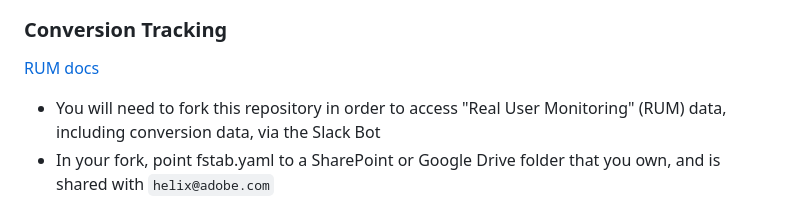
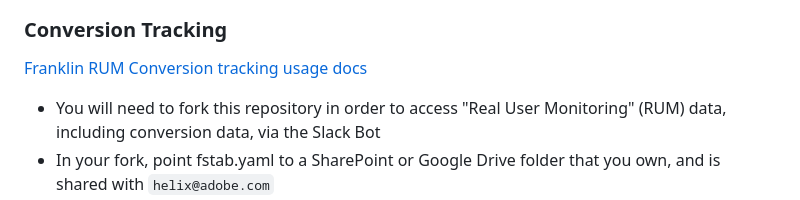
Before and after one commit to hlxsites/wknd, a Markdown page: README.md, the part around the change. Rendered like a GitHub page.

Commit message:
doc: Update conversion tracking documentation link

```diff
--- a/README.md
+++ b/README.md
@@ -44,7 +44,7 @@ Before you begin, ensure you have the [AEM Sidekick Chrome extension](https://ch
 <img src="/docs/images/experiment-metadata.png" width="500" alt="The document source which configures the experiments">
 
 ### Conversion Tracking
-[RUM docs](https://www.hlx.live/developer/rum)
+[Franklin RUM Conversion tracking usage docs](https://github.com/adobe/franklin-rum-conversion#usage)
 
 - You will need to fork this repository in order to access "Real User Monitoring" (RUM) data, including conversion data, via the Slack Bot
 - In your fork, point fstab.yaml to a SharePoint or Google Drive folder that you own, and is shared with `helix@adobe.com`
```
